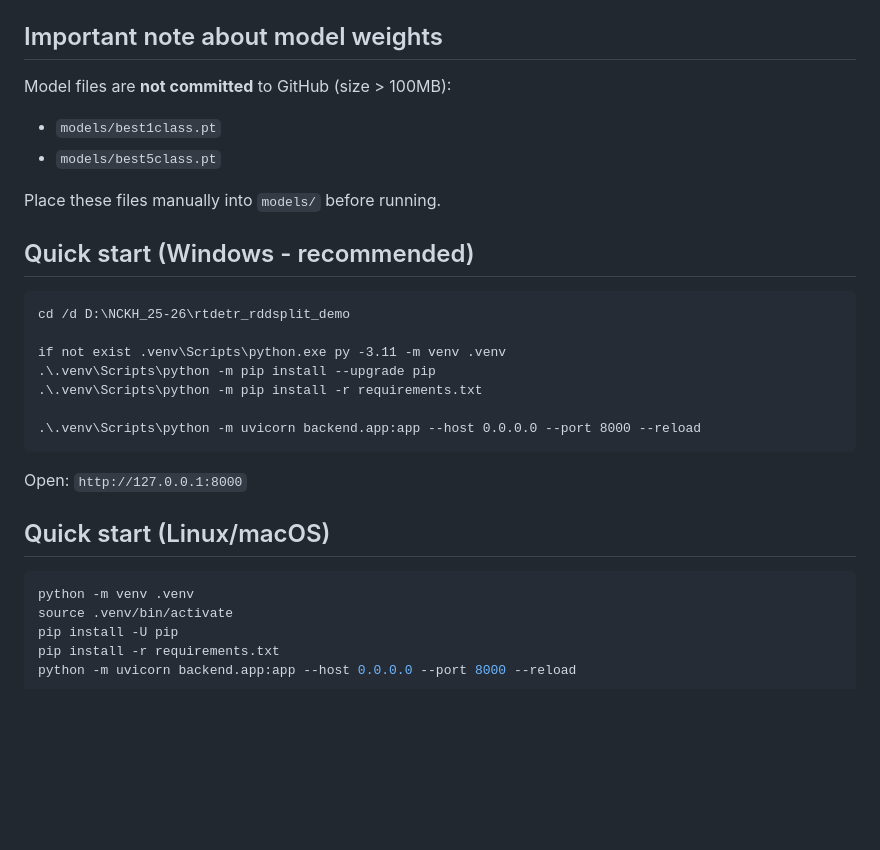
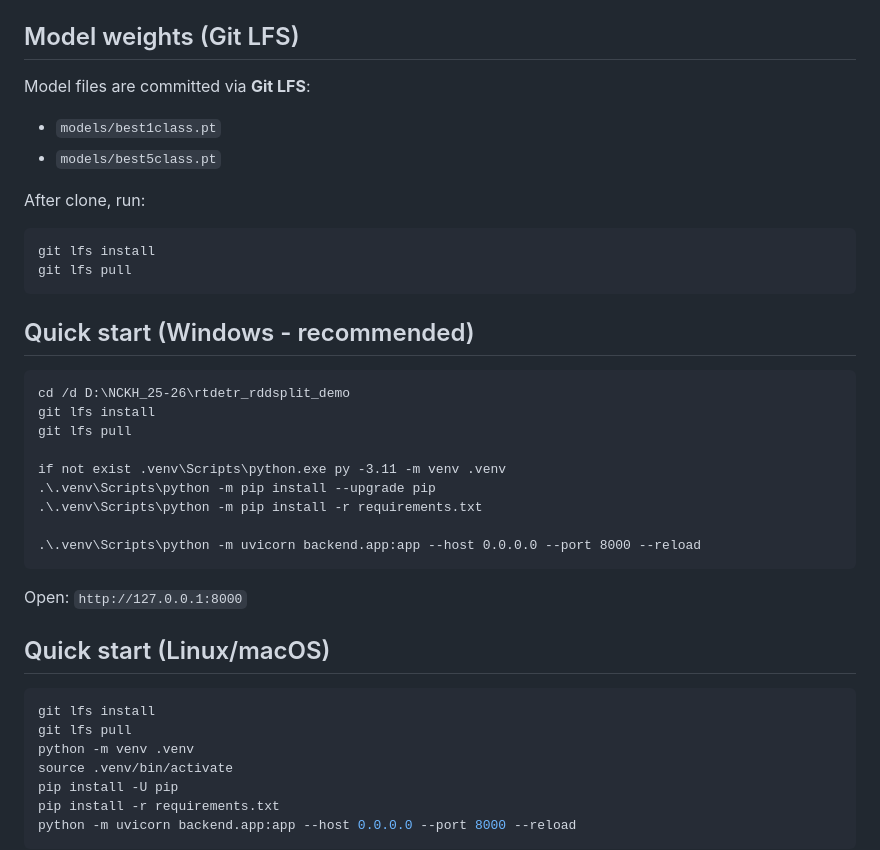
Before and after one commit to Ngo-Miingg/Construction_site_cracks, a Markdown page: README.md, the part around the change. GitHub-like rendering; blank space fills up the shorter version.

Commit message:
docs: update README for Git LFS model workflow

````diff
--- a/README.md
+++ b/README.md
@@ -13,19 +13,26 @@ Deployment-focused project for crack detection with:
 - `configs/dataset5class.yaml`: stage2 class mapping
 - `demo/app_streamlit.py`: optional Streamlit fallback
 
-## Important note about model weights
+## Model weights (Git LFS)
 
-Model files are **not committed** to GitHub (size > 100MB):
+Model files are committed via **Git LFS**:
 
 - `models/best1class.pt`
 - `models/best5class.pt`
 
-Place these files manually into `models/` before running.
+After clone, run:
+
+```bash
+git lfs install
+git lfs pull
+```
 
 ## Quick start (Windows - recommended)
 
 ```bat
 cd /d D:\NCKH_25-26\rtdetr_rddsplit_demo
+git lfs install
+git lfs pull
 
 if not exist .venv\Scripts\python.exe py -3.11 -m venv .venv
 .\.venv\Scripts\python -m pip install --upgrade pip
@@ -39,6 +46,8 @@ Open: `http://127.0.0.1:8000`
 ## Quick start (Linux/macOS)
 
 ```bash
+git lfs install
+git lfs pull
 python -m venv .venv
 source .venv/bin/activate
 pip install -U pip
````
